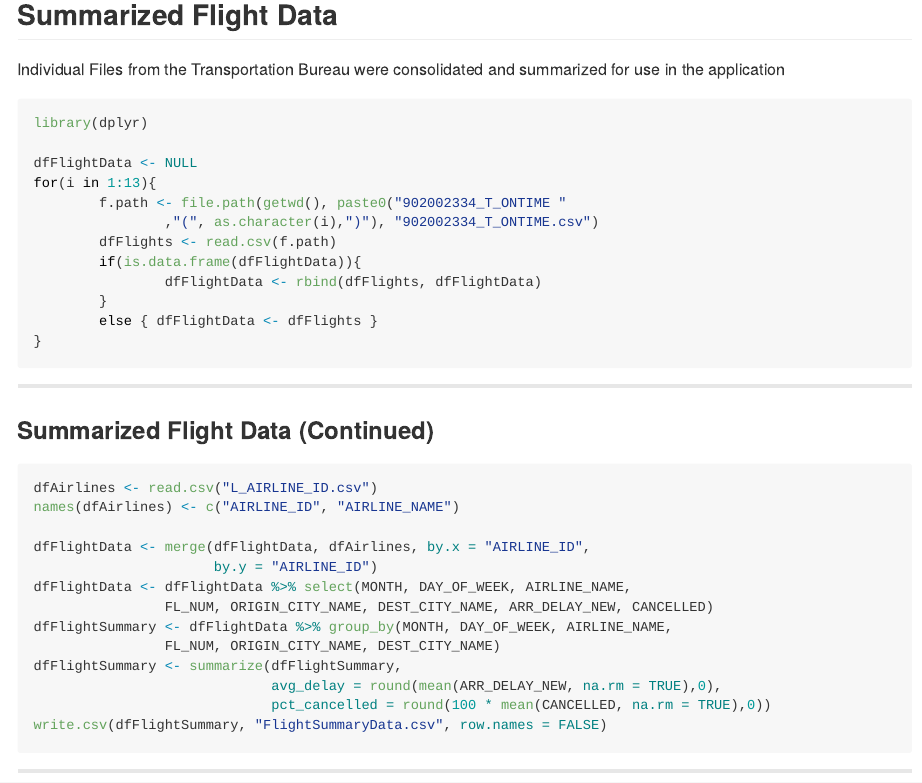
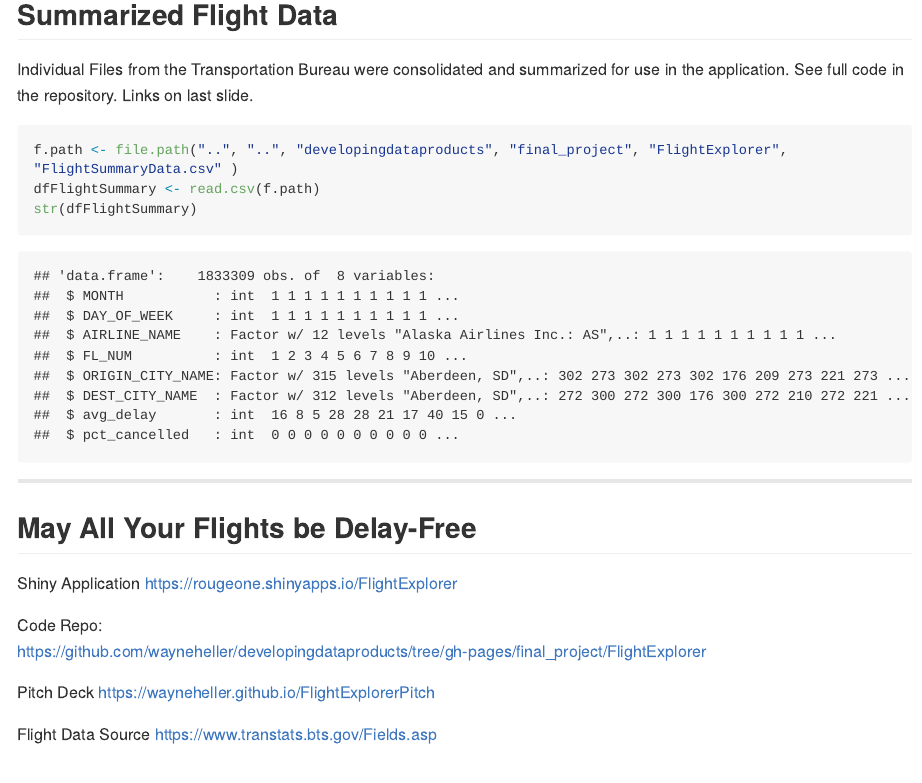
Before and after one commit to wayneheller/FlightExplorerPitch, an R Markdown document (index.Rmd): the page in a window 1100 px wide, from 850 px down. The pictures show the output file index.md that the author committed with the source, drawn offline in the style of GitHub; long lines of code are wrapped.

Commit message:
Final update before project submission

````diff
--- a/index.Rmd
+++ b/index.Rmd
@@ -34,41 +34,14 @@ Behind and intuitive user interface, Flight Explorer uses transportation bureau
 ---
 
 ## Summarized Flight Data
-Individual Files from the Transportation Bureau were consolidated and summarized for use in the application
-```{r echo=TRUE, eval=FALSE}
-library(dplyr)
+Individual Files from the Transportation Bureau were consolidated and summarized for use in the application.  See full code in the repository.  Links on last slide.
 
-dfFlightData <- NULL
-for(i in 1:13){
-        f.path <- file.path(getwd(), paste0("902002334_T_ONTIME "
-                ,"(", as.character(i),")"), "902002334_T_ONTIME.csv")
-        dfFlights <- read.csv(f.path)
-        if(is.data.frame(dfFlightData)){
-                dfFlightData <- rbind(dfFlights, dfFlightData)
-        }
-        else { dfFlightData <- dfFlights }
-}
+```{r echo=TRUE, eval=TRUE, cache=TRUE}
+f.path <- file.path("..", "..", "developingdataproducts", "final_project", "FlightExplorer", "FlightSummaryData.csv" )
+dfFlightSummary <- read.csv(f.path)
+str(dfFlightSummary)
+
 ```
-
----
-
-### Summarized Flight Data (Continued)
-```{r echo=TRUE, eval=FALSE}
-dfAirlines <- read.csv("L_AIRLINE_ID.csv")
-names(dfAirlines) <- c("AIRLINE_ID", "AIRLINE_NAME")
-
-dfFlightData <- merge(dfFlightData, dfAirlines, by.x = "AIRLINE_ID",
-                      by.y = "AIRLINE_ID")
-dfFlightData <- dfFlightData %>% select(MONTH, DAY_OF_WEEK, AIRLINE_NAME,
-                FL_NUM, ORIGIN_CITY_NAME, DEST_CITY_NAME, ARR_DELAY_NEW, CANCELLED)
-dfFlightSummary <- dfFlightData %>% group_by(MONTH, DAY_OF_WEEK, AIRLINE_NAME,
-                FL_NUM, ORIGIN_CITY_NAME, DEST_CITY_NAME)
-dfFlightSummary <- summarize(dfFlightSummary,
-                             avg_delay = round(mean(ARR_DELAY_NEW, na.rm = TRUE),0),
-                             pct_cancelled = round(100 * mean(CANCELLED, na.rm = TRUE),0))
-write.csv(dfFlightSummary, "FlightSummaryData.csv", row.names = FALSE)
-```
-
 
 ---
 
````
Also changed, not shown: index.html, index.md, index.Rmd (2 more changed lines).
